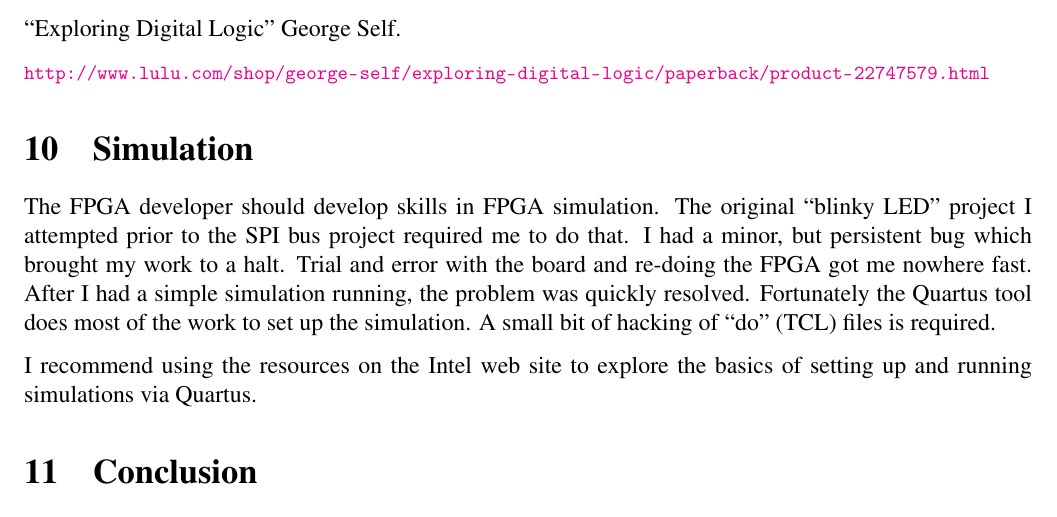
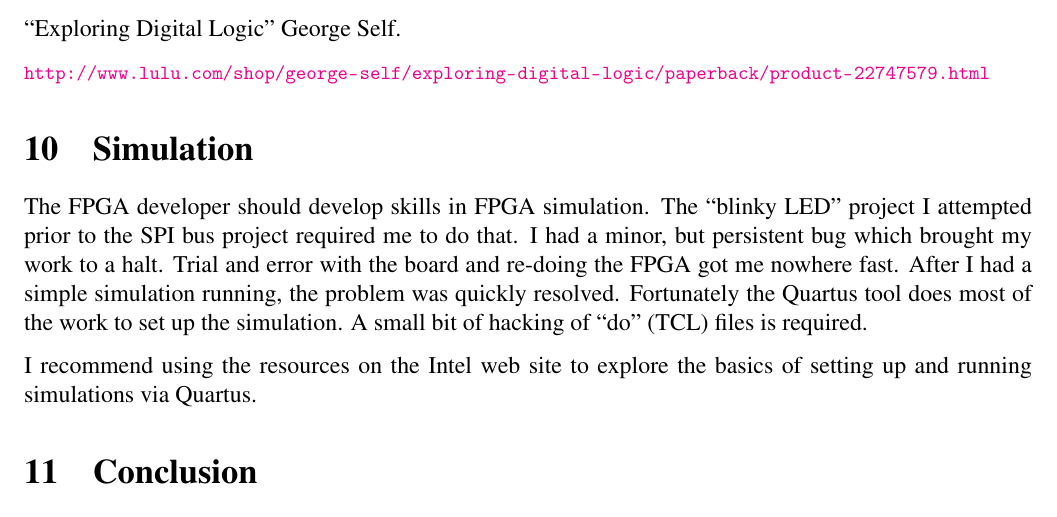
Before and after one commit to Greg-R/spiavalonfpga, a LaTeX paper (docs/spi_avalon_fpga/spi_avalon_fpga.tex, which reads docs/spi_avalon_fpga/TeX_files/conclusion.tex): part of page 11 of 11, cut so that both start at the same text. Compiled offline with pdfLaTeX.

Commit message:
Minor updates to docs

```diff
--- a/docs/spi_avalon_fpga/TeX_files/conclusion.tex
+++ b/docs/spi_avalon_fpga/TeX_files/conclusion.tex
@@ -1,6 +1,6 @@
 \section{Simulation}
 
-The FPGA developer should develop skills in FPGA simulation.  The original ``blinky LED'' project I attempted prior to the SPI bus project required me to do that.
+The FPGA developer should develop skills in FPGA simulation.  The ``blinky LED'' project I attempted prior to the SPI bus project required me to do that.
 I had a minor, but persistent bug which brought my work to a halt.  Trial and error with the board and re-doing the FPGA got me nowhere fast.  After I had a simple simulation running, the problem was quickly resolved.
 Fortunately the Quartus tool does most of the work to set up the simulation.  A small bit of hacking of ``do'' (TCL) files is required.
 
```
Also changed, not shown: docs/spi_avalon_fpga/spi_avalon_fpga.pdf, 1 other file.
